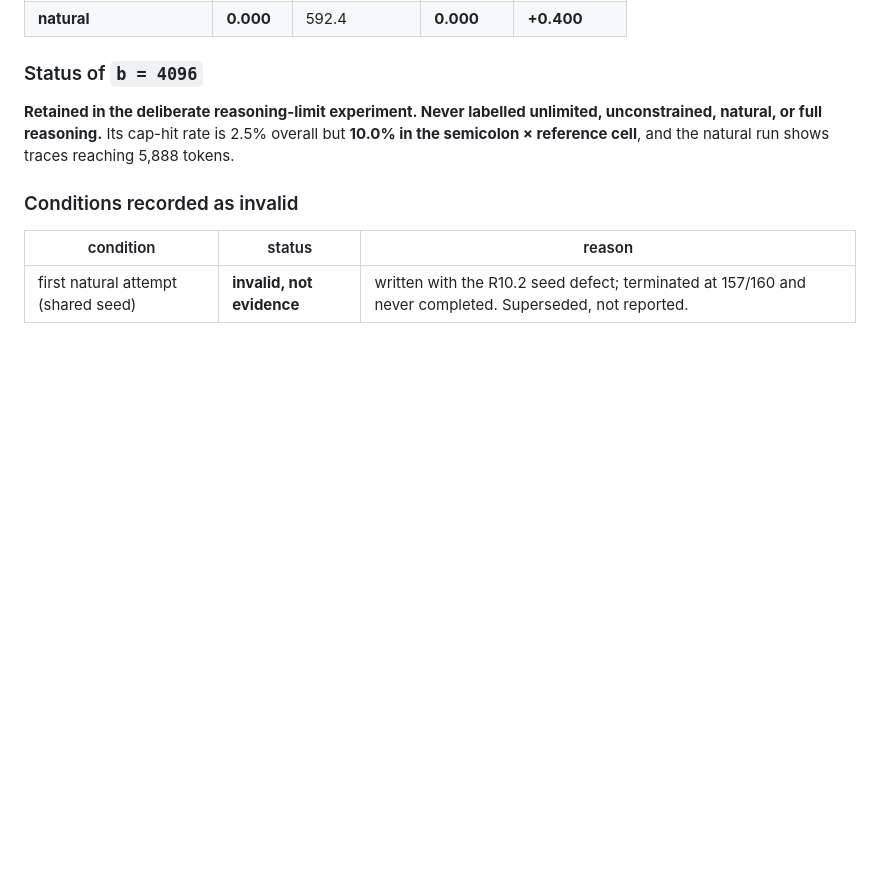
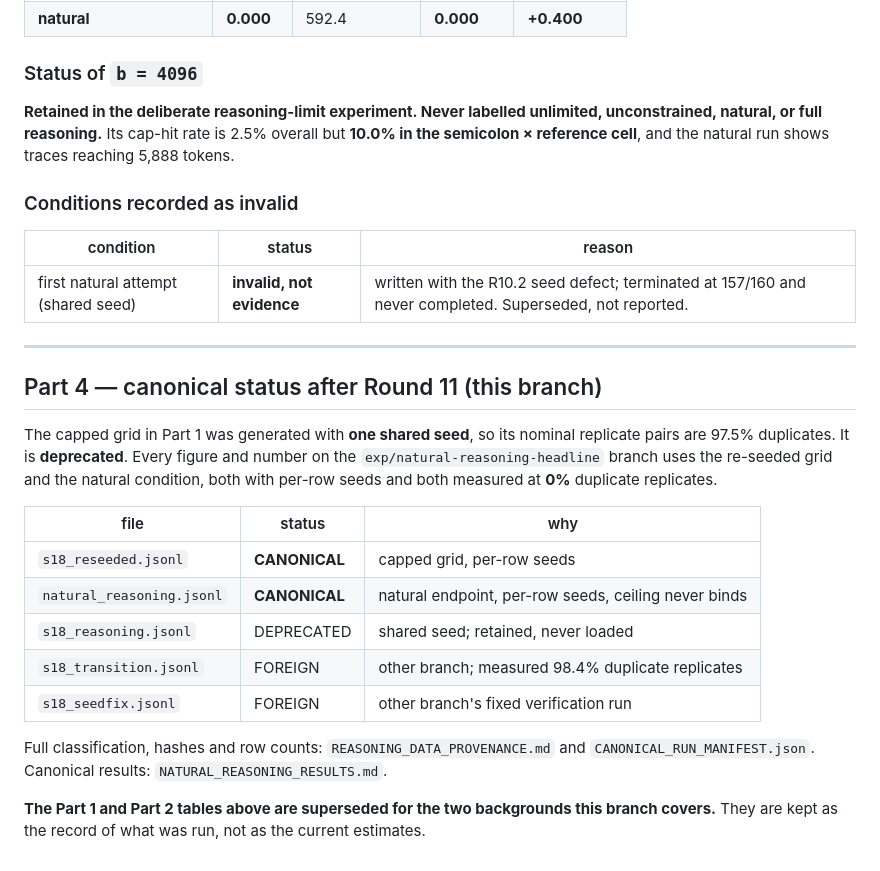
Before and after one commit to cnm13ryan/dci, a Markdown page: exploratory/REASONING_COMPUTE_MATRIX.md, the part around the change. Drawn GitHub-style; blank space fills up the shorter version.

```diff
--- a/exploratory/REASONING_COMPUTE_MATRIX.md
+++ b/exploratory/REASONING_COMPUTE_MATRIX.md
@@ -333,3 +333,28 @@ shows traces reaching 5,888 tokens.
 | condition | status | reason |
 |---|---|---|
 | first natural attempt (shared seed) | **invalid, not evidence** | written with the R10.2 seed defect; terminated at 157/160 and never completed. Superseded, not reported. |
+
+---
+
+## Part 4 — canonical status after Round 11 (this branch)
+
+The capped grid in Part 1 was generated with **one shared seed**, so its nominal
+replicate pairs are 97.5% duplicates. It is **deprecated**. Every figure and
+number on the `exp/natural-reasoning-headline` branch uses the re-seeded grid and
+the natural condition, both with per-row seeds and both measured at **0%**
+duplicate replicates.
+
+| file | status | why |
+|---|---|---|
+| `s18_reseeded.jsonl` | **CANONICAL** | capped grid, per-row seeds |
+| `natural_reasoning.jsonl` | **CANONICAL** | natural endpoint, per-row seeds, ceiling never binds |
+| `s18_reasoning.jsonl` | DEPRECATED | shared seed; retained, never loaded |
+| `s18_transition.jsonl` | FOREIGN | other branch; measured 98.4% duplicate replicates |
+| `s18_seedfix.jsonl` | FOREIGN | other branch's fixed verification run |
+
+Full classification, hashes and row counts: `REASONING_DATA_PROVENANCE.md` and
+`CANONICAL_RUN_MANIFEST.json`. Canonical results: `NATURAL_REASONING_RESULTS.md`.
+
+**The Part 1 and Part 2 tables above are superseded for the two backgrounds this
+branch covers.** They are kept as the record of what was run, not as the current
+estimates.
```
Also changed, not shown: exploratory/DECISIONS.md (+31 -0 lines).
